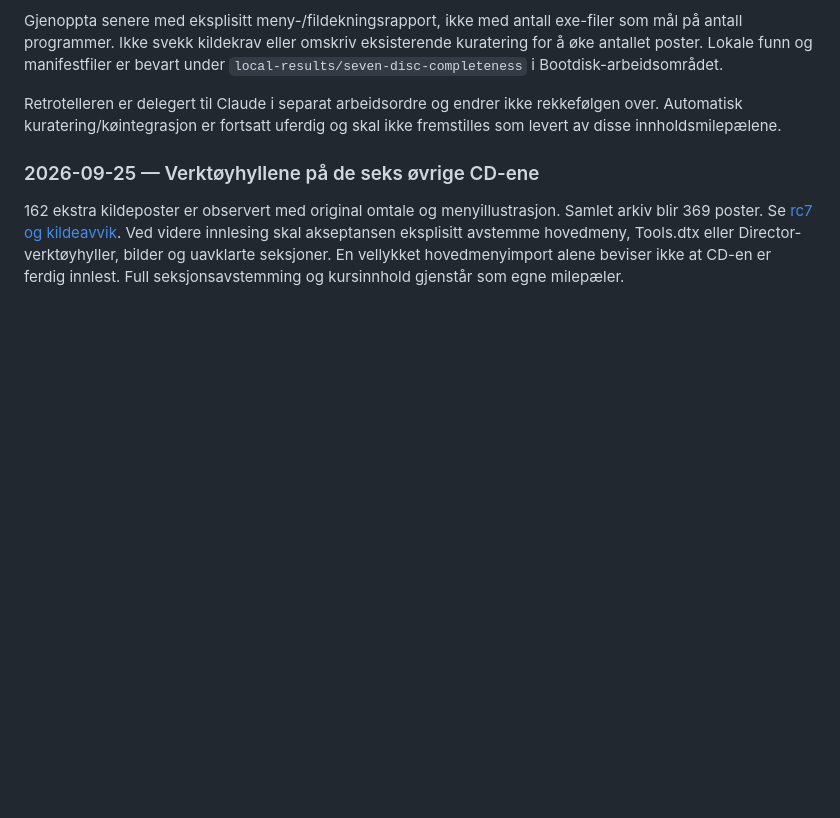
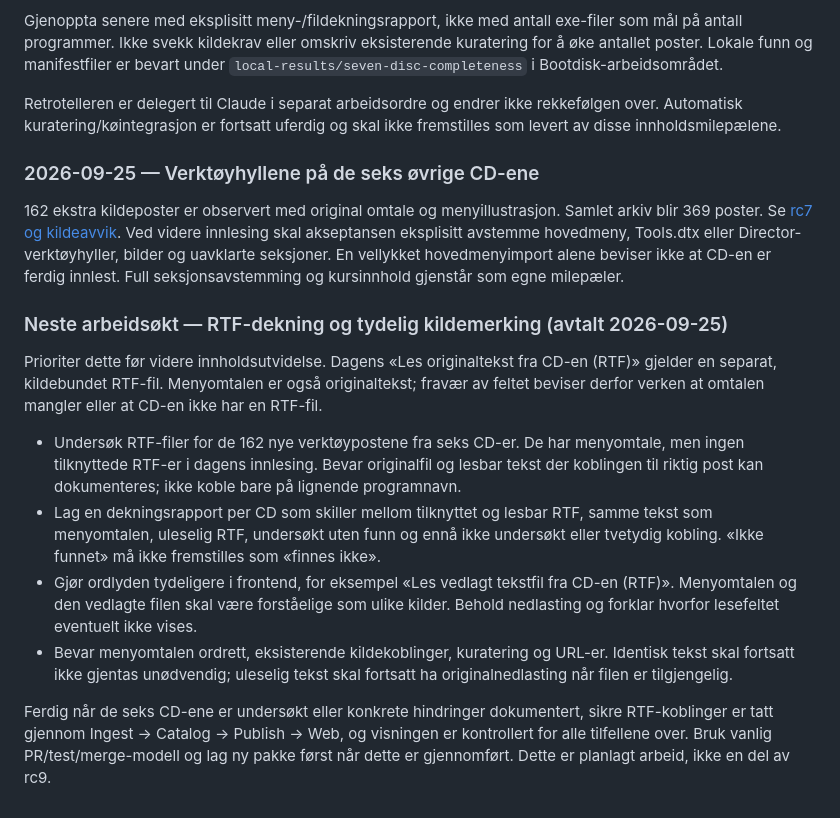
Before and after one commit to bootdiskhq/bootdisk-web, a Markdown page: docs/roadmap-to-1.0.md, the part around the change. Rendered like a GitHub page; blank space fills up the shorter version.

Commit message:
Plan workshop RTF coverage and clearer source labels

```diff
--- a/docs/roadmap-to-1.0.md
+++ b/docs/roadmap-to-1.0.md
@@ -131,3 +131,14 @@ skal ikke fremstilles som levert av disse innholdsmilepælene.
 ### 2026-09-25 — Verktøyhyllene på de seks øvrige CD-ene
 
 162 ekstra kildeposter er observert med original omtale og menyillustrasjon. Samlet arkiv blir 369 poster. Se [rc7 og kildeavvik](release-1.2.0-rc7.md). Ved videre innlesing skal akseptansen eksplisitt avstemme hovedmeny, Tools.dtx eller Director-verktøyhyller, bilder og uavklarte seksjoner. En vellykket hovedmenyimport alene beviser ikke at CD-en er ferdig innlest. Full seksjonsavstemming og kursinnhold gjenstår som egne milepæler.
+
+### Neste arbeidsøkt — RTF-dekning og tydelig kildemerking (avtalt 2026-09-25)
+
+Prioriter dette før videre innholdsutvidelse. Dagens «Les originaltekst fra CD-en (RTF)» gjelder en separat, kildebundet RTF-fil. Menyomtalen er også originaltekst; fravær av feltet beviser derfor verken at omtalen mangler eller at CD-en ikke har en RTF-fil.
+
+- Undersøk RTF-filer for de 162 nye verktøypostene fra seks CD-er. De har menyomtale, men ingen tilknyttede RTF-er i dagens innlesing. Bevar originalfil og lesbar tekst der koblingen til riktig post kan dokumenteres; ikke koble bare på lignende programnavn.
+- Lag en dekningsrapport per CD som skiller mellom tilknyttet og lesbar RTF, samme tekst som menyomtalen, uleselig RTF, undersøkt uten funn og ennå ikke undersøkt eller tvetydig kobling. «Ikke funnet» må ikke fremstilles som «finnes ikke».
+- Gjør ordlyden tydeligere i frontend, for eksempel «Les vedlagt tekstfil fra CD-en (RTF)». Menyomtalen og den vedlagte filen skal være forståelige som ulike kilder. Behold nedlasting og forklar hvorfor lesefeltet eventuelt ikke vises.
+- Bevar menyomtalen ordrett, eksisterende kildekoblinger, kuratering og URL-er. Identisk tekst skal fortsatt ikke gjentas unødvendig; uleselig tekst skal fortsatt ha originalnedlasting når filen er tilgjengelig.
+
+Ferdig når de seks CD-ene er undersøkt eller konkrete hindringer dokumentert, sikre RTF-koblinger er tatt gjennom Ingest → Catalog → Publish → Web, og visningen er kontrollert for alle tilfellene over. Bruk vanlig PR/test/merge-modell og lag ny pakke først når dette er gjennomført. Dette er planlagt arbeid, ikke en del av rc9.
```
